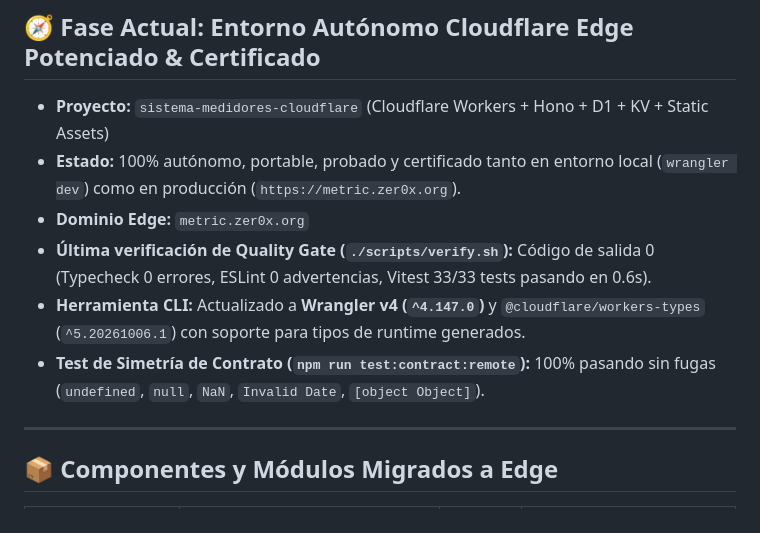
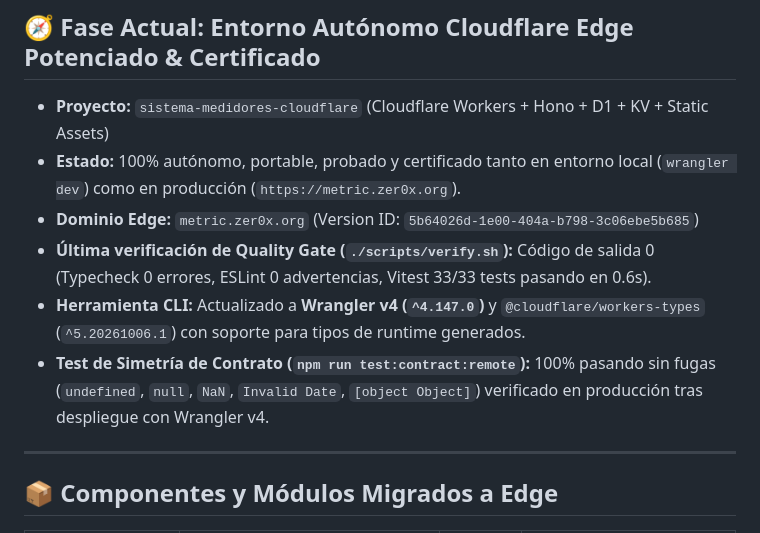
Before and after one commit to Zer0x25/sistema-medidores-cloudflare, a Markdown page: STATE.md, the part around the change. Drawn GitHub-style.

Commit message:
docs(state): registrar despliegue de version v4 en produccion (metric.zer0x.org)

```diff
--- a/STATE.md
+++ b/STATE.md
@@ -8,10 +8,10 @@ Este archivo actúa como memoria persistente y tablero de control para humanos y
 
 - **Proyecto:** `sistema-medidores-cloudflare` (Cloudflare Workers + Hono + D1 + KV + Static Assets)
 - **Estado:** 100% autónomo, portable, probado y certificado tanto en entorno local (`wrangler dev`) como en producción (`https://metric.zer0x.org`).
-- **Dominio Edge:** `metric.zer0x.org`
+- **Dominio Edge:** `metric.zer0x.org` (Version ID: `5b64026d-1e00-404a-b798-3c06ebe5b685`)
 - **Última verificación de Quality Gate (`./scripts/verify.sh`):** Código de salida 0 (Typecheck 0 errores, ESLint 0 advertencias, Vitest 33/33 tests pasando en 0.6s).
 - **Herramienta CLI:** Actualizado a **Wrangler v4 (`^4.147.0`)** y `@cloudflare/workers-types` (`^5.20261006.1`) con soporte para tipos de runtime generados.
-- **Test de Simetría de Contrato (`npm run test:contract:remote`):** 100% pasando sin fugas (`undefined`, `null`, `NaN`, `Invalid Date`, `[object Object]`).
+- **Test de Simetría de Contrato (`npm run test:contract:remote`):** 100% pasando sin fugas (`undefined`, `null`, `NaN`, `Invalid Date`, `[object Object]`) verificado en producción tras despliegue con Wrangler v4.
 
 ---
 
```
